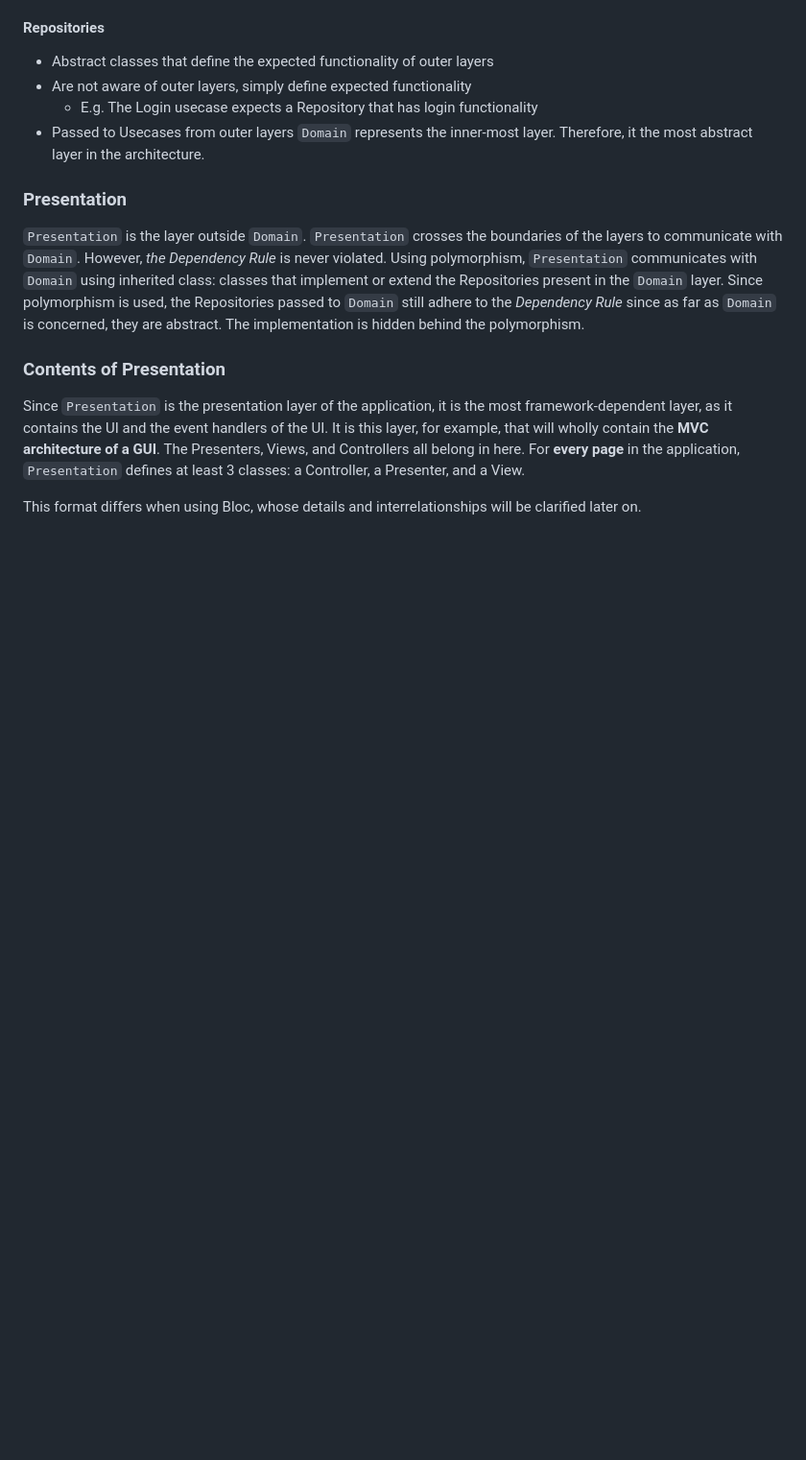
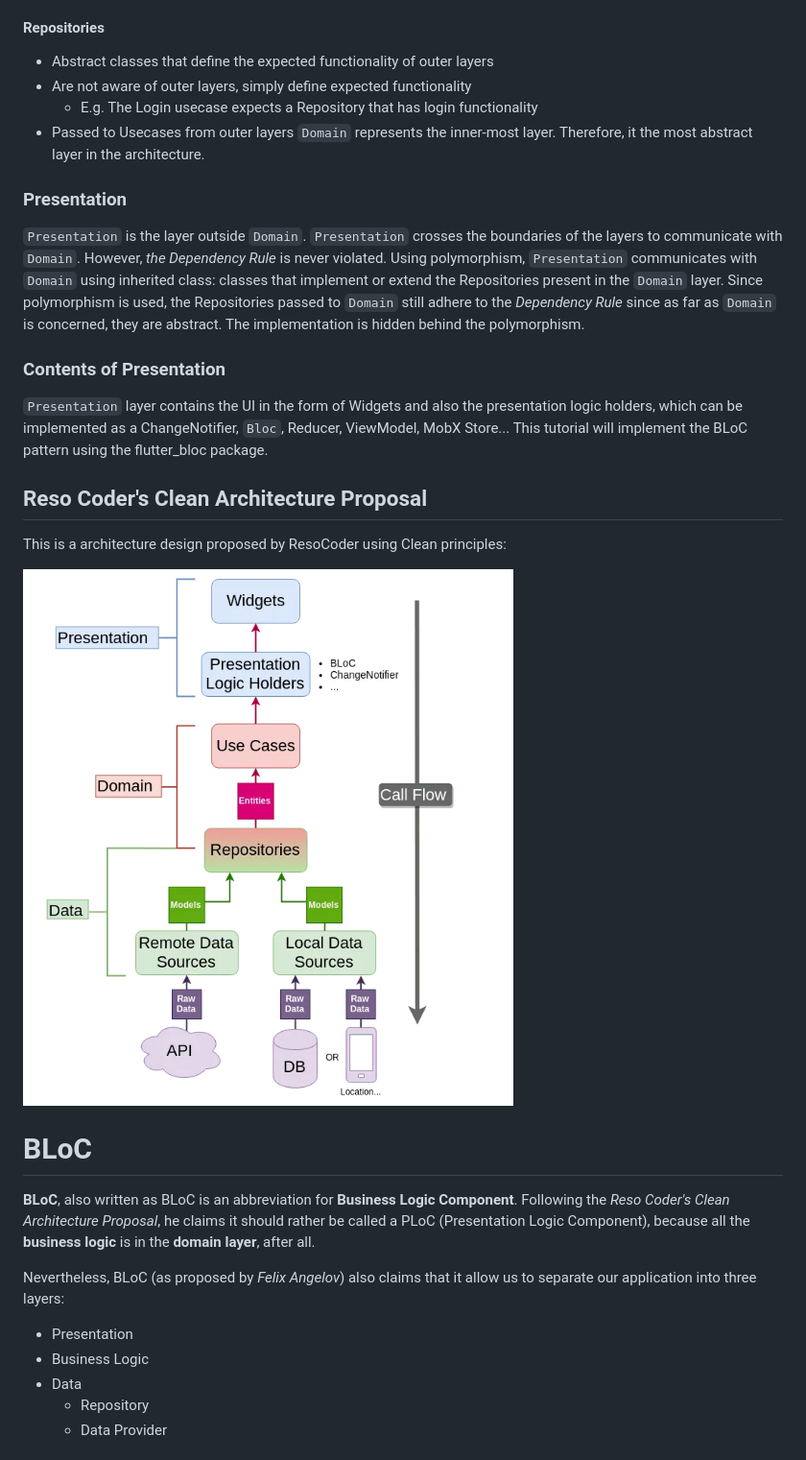
Before and after one commit to robertoshimizu/flutter_auth_bloc, a Markdown page: README.md, the part around the change printed below. Shown: that part at 96% size. Drawn GitHub-style; pictures changed too: Flutter_Clean_Architecture.png (added); blank space fills up the shorter version.

Commit message:
style: :memo: Update README

```diff
--- a/README.md
+++ b/README.md
@@ -43,6 +43,22 @@ Used application-wide
 `Presentation` is the layer outside `Domain`. `Presentation` crosses the boundaries of the layers to communicate with `Domain`. However, *the Dependency Rule* is never violated. Using polymorphism, `Presentation` communicates with `Domain` using inherited class: classes that implement or extend the Repositories present in the `Domain` layer. Since polymorphism is used, the Repositories passed to `Domain` still adhere to the *Dependency Rule* since as far as `Domain` is concerned, they are abstract. The implementation is hidden behind the polymorphism.
 
 ### Contents of Presentation
-Since `Presentation` is the presentation layer of the application, it is the most framework-dependent layer, as it contains the UI and the event handlers of the UI.  It is this layer, for example, that will wholly contain the **MVC architecture of a GUI**. The Presenters, Views, and Controllers all belong in here. For **every page** in the application, `Presentation` defines at least 3 classes: a Controller, a Presenter, and a View.
+ `Presentation` layer contains the UI in the form of Widgets and also the presentation logic holders, which can be implemented as a ChangeNotifier, `Bloc`, Reducer, ViewModel, MobX Store... This tutorial will implement the BLoC pattern using the flutter_bloc package.
 
-This format differs when using Bloc, whose details and interrelationships will be clarified later on.
+##  Reso Coder's Clean Architecture Proposal
+
+This is a architecture design proposed by ResoCoder using Clean principles:
+
+![alt text](Flutter_Clean_Architecture.png)
+
+# BLoC
+
+**BLoC**, also written as BLoC is an abbreviation for **Business Logic Component**. Following the *Reso Coder's Clean Architecture Proposal*, he claims it should rather be called a PLoC (Presentation Logic Component), because all the **business logic** is in the **domain layer**, after all.
+
+Nevertheless, BLoC (as proposed by *Felix Angelov*) also claims that it allow us to separate our application into three layers:
+* Presentation
+* Business Logic
+* Data
+    * Repository
+    * Data Provider
+
```
Also changed, not shown: other parts of README.md (+10 -0 lines), BLoC.png (added).
